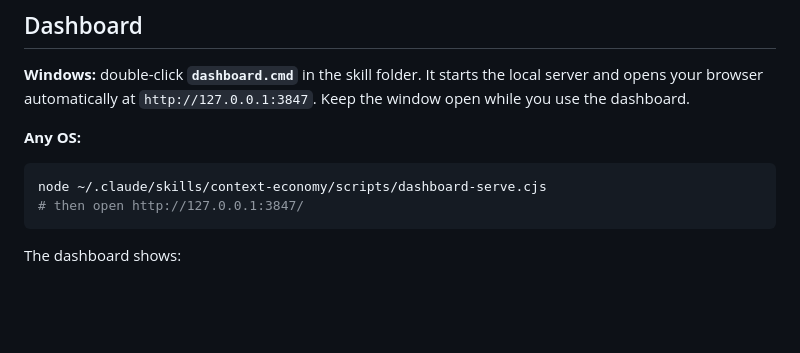
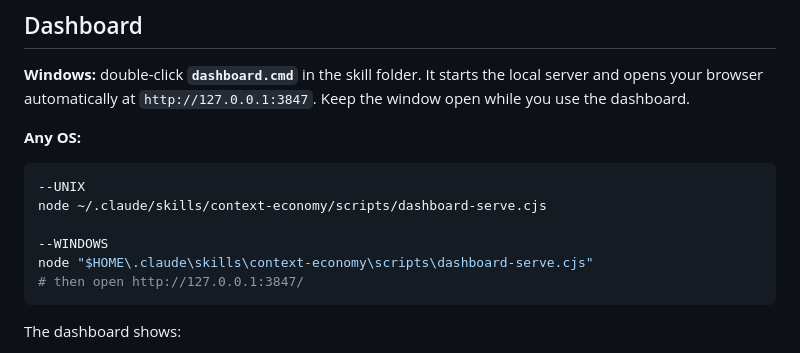
Before and after one commit to dfscouto/context-economy, a Markdown page: README.md, the part around the change. Drawn GitHub-style; blank space fills up the shorter version.

````diff
--- a/README.md
+++ b/README.md
@@ -55,7 +55,11 @@ your browser automatically at `http://127.0.0.1:3847`. Keep the window open whil
 
 **Any OS:**
 ```bash
+--UNIX
 node ~/.claude/skills/context-economy/scripts/dashboard-serve.cjs
+
+--WINDOWS
+node "$HOME\.claude\skills\context-economy\scripts\dashboard-serve.cjs"
 # then open http://127.0.0.1:3847/
 ```
 
````
